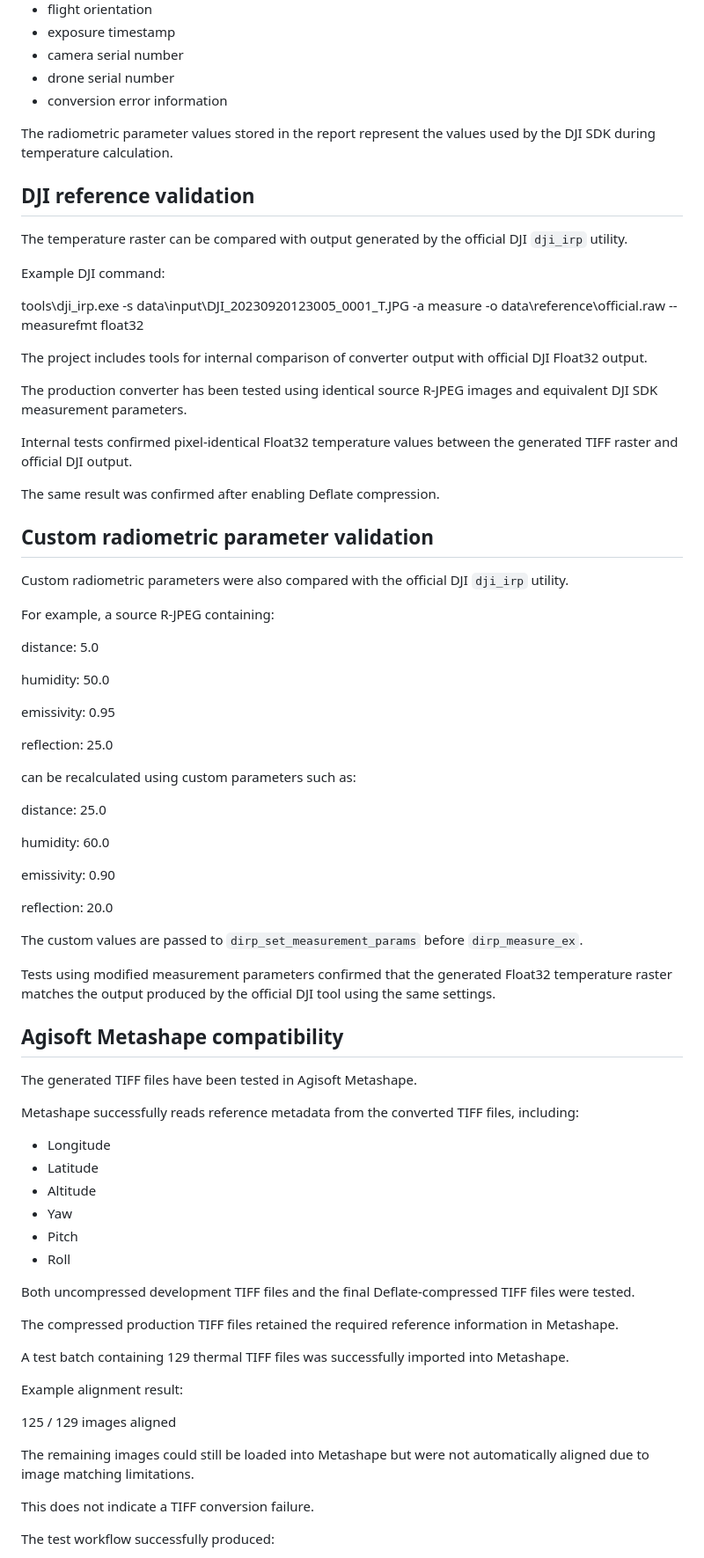
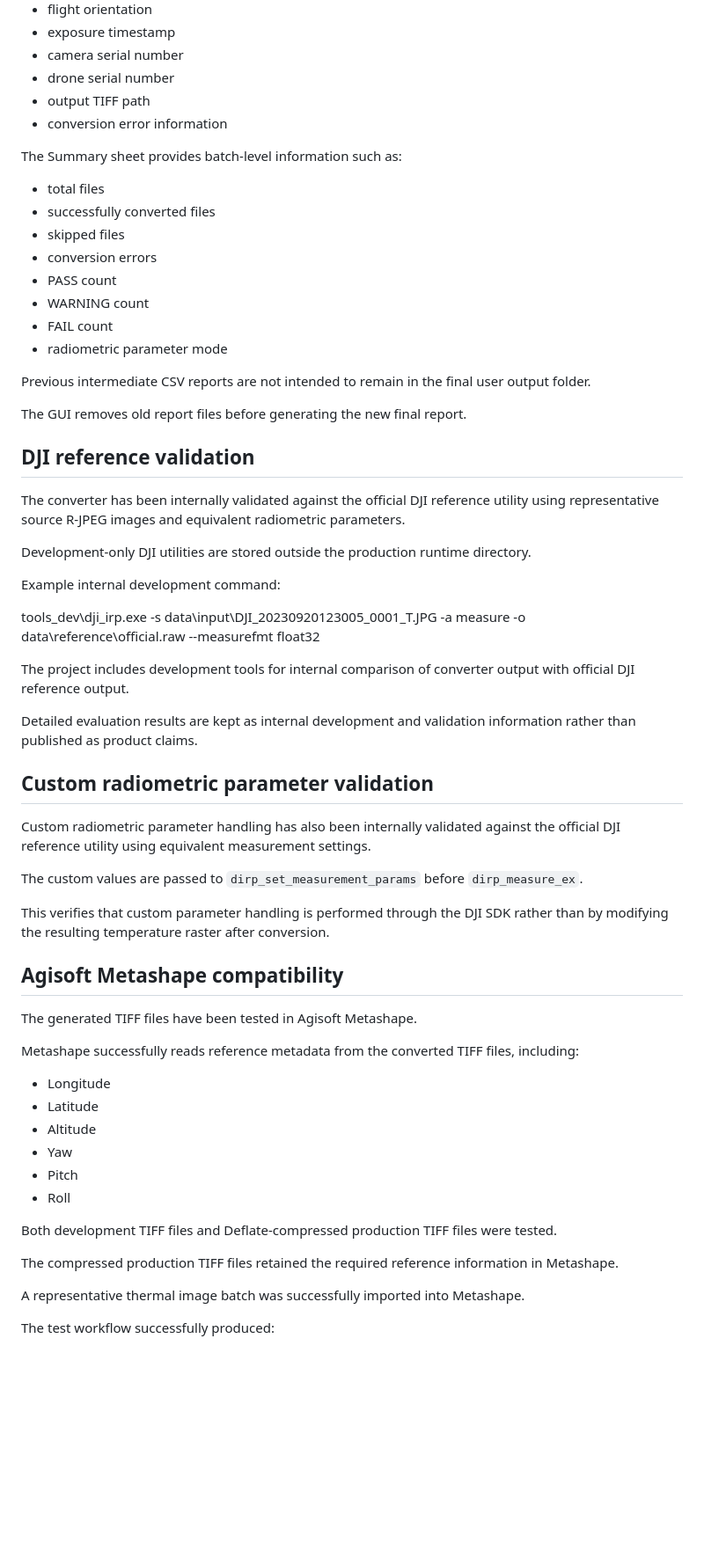
Before and after one commit to jamal8340/DJI-thermal-RJPEG-converter, a Markdown page: README.md, the part around one of its changes. Shown at 88% size. Rendered like a GitHub page; blank space fills up the shorter version.

Commit message:
Update README for production packaging and current features

```diff
--- a/README.md
+++ b/README.md
@@ -356,53 +431,45 @@ The report contains information such as:
 - exposure timestamp
 - camera serial number
 - drone serial number
+- output TIFF path
 - conversion error information
 
-The radiometric parameter values stored in the report represent the values used by the DJI SDK during temperature calculation.
+The Summary sheet provides batch-level information such as:
+
+- total files
+- successfully converted files
+- skipped files
+- conversion errors
+- PASS count
+- WARNING count
+- FAIL count
+- radiometric parameter mode
+
+Previous intermediate CSV reports are not intended to remain in the final user output folder.
+
+The GUI removes old report files before generating the new final report.
 
 ## DJI reference validation
 
-The temperature raster can be compared with output generated by the official DJI `dji_irp` utility.
+The converter has been internally validated against the official DJI reference utility using representative source R-JPEG images and equivalent radiometric parameters.
 
-Example DJI command:
+Development-only DJI utilities are stored outside the production runtime directory.
 
-tools\dji_irp.exe -s data\input\DJI_20230920123005_0001_T.JPG -a measure -o data\reference\official.raw --measurefmt float32
+Example internal development command:
 
-The project includes tools for internal comparison of converter output with official DJI Float32 output.
+tools_dev\dji_irp.exe -s data\input\DJI_20230920123005_0001_T.JPG -a measure -o data\reference\official.raw --measurefmt float32
 
-The production converter has been tested using identical source R-JPEG images and equivalent DJI SDK measurement parameters.
+The project includes development tools for internal comparison of converter output with official DJI reference output.
 
-Internal tests confirmed pixel-identical Float32 temperature values between the generated TIFF raster and official DJI output.
-
-The same result was confirmed after enabling Deflate compression.
+Detailed evaluation results are kept as internal development and validation information rather than published as product claims.
 
 ## Custom radiometric parameter validation
 
-Custom radiometric parameters were also compared with the official DJI `dji_irp` utility.
-
-For example, a source R-JPEG containing:
-
-distance: 5.0
-
-humidity: 50.0
-
-emissivity: 0.95
-
-reflection: 25.0
-
-can be recalculated using custom parameters such as:
-
-distance: 25.0
-
-humidity: 60.0
-
-emissivity: 0.90
-
-reflection: 20.0
+Custom radiometric parameter handling has also been internally validated against the official DJI reference utility using equivalent measurement settings.
 
 The custom values are passed to `dirp_set_measurement_params` before `dirp_measure_ex`.
 
-Tests using modified measurement parameters confirmed that the generated Float32 temperature raster matches the output produced by the official DJI tool using the same settings.
+This verifies that custom parameter handling is performed through the DJI SDK rather than by modifying the resulting temperature raster after conversion.
 
 ## Agisoft Metashape compatibility
 
@@ -417,19 +484,11 @@ Metashape successfully reads reference metadata from the converted TIFF files, i
 - Pitch
 - Roll
 
-Both uncompressed development TIFF files and the final Deflate-compressed TIFF files were tested.
+Both development TIFF files and Deflate-compressed production TIFF files were tested.
 
 The compressed production TIFF files retained the required reference information in Metashape.
 
-A test batch containing 129 thermal TIFF files was successfully imported into Metashape.
-
-Example alignment result:
-
-125 / 129 images aligned
-
-The remaining images could still be loaded into Metashape but were not automatically aligned due to image matching limitations.
-
-This does not indicate a TIFF conversion failure.
+A representative thermal image batch was successfully imported into Metashape.
 
 The test workflow successfully produced:
 
```
Also changed, not shown: other parts of README.md (+183 -89 lines).
